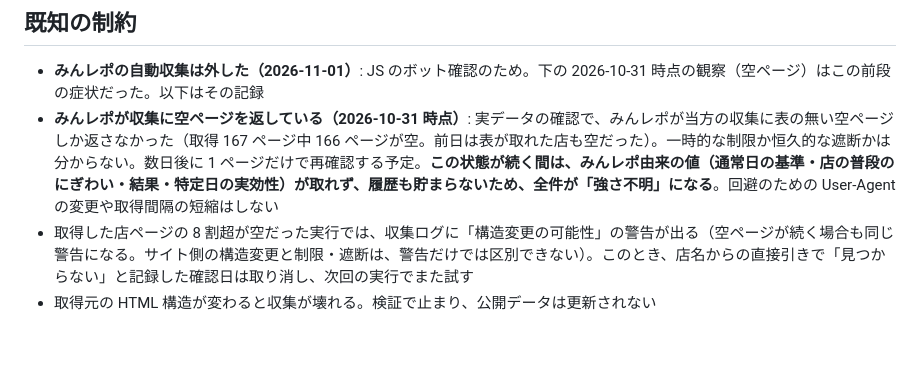
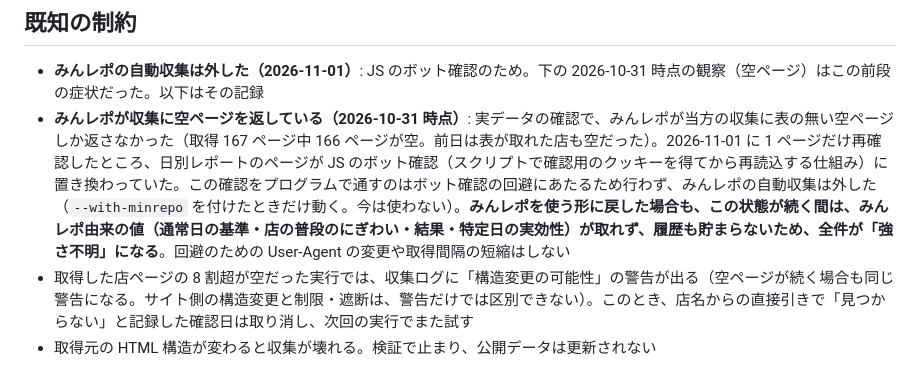
Before and after one commit to ramdamain-commits/tokyo-pachi-guide, a Markdown page: docs/熱いイベントの自動更新.md, the part around the change. Rendered like a GitHub page; blank space fills up the shorter version.

```diff
--- a/docs/熱いイベントの自動更新.md
+++ b/docs/熱いイベントの自動更新.md
@@ -80,7 +80,7 @@ DMM の一覧には未来の予定しか無く、過去の開催をまとめて
 ## 既知の制約
 
 - **みんレポの自動収集は外した（2026-11-01）**: JS のボット確認のため。下の 2026-10-31 時点の観察（空ページ）はこの前段の症状だった。以下はその記録
-- **みんレポが収集に空ページを返している（2026-10-31 時点）**: 実データの確認で、みんレポが当方の収集に表の無い空ページしか返さなかった（取得 167 ページ中 166 ページが空。前日は表が取れた店も空だった）。一時的な制限か恒久的な遮断かは分からない。数日後に 1 ページだけで再確認する予定。**この状態が続く間は、みんレポ由来の値（通常日の基準・店の普段のにぎわい・結果・特定日の実効性）が取れず、履歴も貯まらないため、全件が「強さ不明」になる**。回避のための User-Agent の変更や取得間隔の短縮はしない
+- **みんレポが収集に空ページを返している（2026-10-31 時点）**: 実データの確認で、みんレポが当方の収集に表の無い空ページしか返さなかった（取得 167 ページ中 166 ページが空。前日は表が取れた店も空だった）。2026-11-01 に 1 ページだけ再確認したところ、日別レポートのページが JS のボット確認（スクリプトで確認用のクッキーを得てから再読込する仕組み）に置き換わっていた。この確認をプログラムで通すのはボット確認の回避にあたるため行わず、みんレポの自動収集は外した（`--with-minrepo` を付けたときだけ動く。今は使わない）。**みんレポを使う形に戻した場合も、この状態が続く間は、みんレポ由来の値（通常日の基準・店の普段のにぎわい・結果・特定日の実効性）が取れず、履歴も貯まらないため、全件が「強さ不明」になる**。回避のための User-Agent の変更や取得間隔の短縮はしない
 - 取得した店ページの 8 割超が空だった実行では、収集ログに「構造変更の可能性」の警告が出る（空ページが続く場合も同じ警告になる。サイト側の構造変更と制限・遮断は、警告だけでは区別できない）。このとき、店名からの直接引きで「見つからない」と記録した確認日は取り消し、次回の実行でまた試す
 - 取得元の HTML 構造が変わると収集が壊れる。検証で止まり、公開データは更新されない
 
```
Also changed, not shown: CHANGELOG.md (+1 -1 lines).
